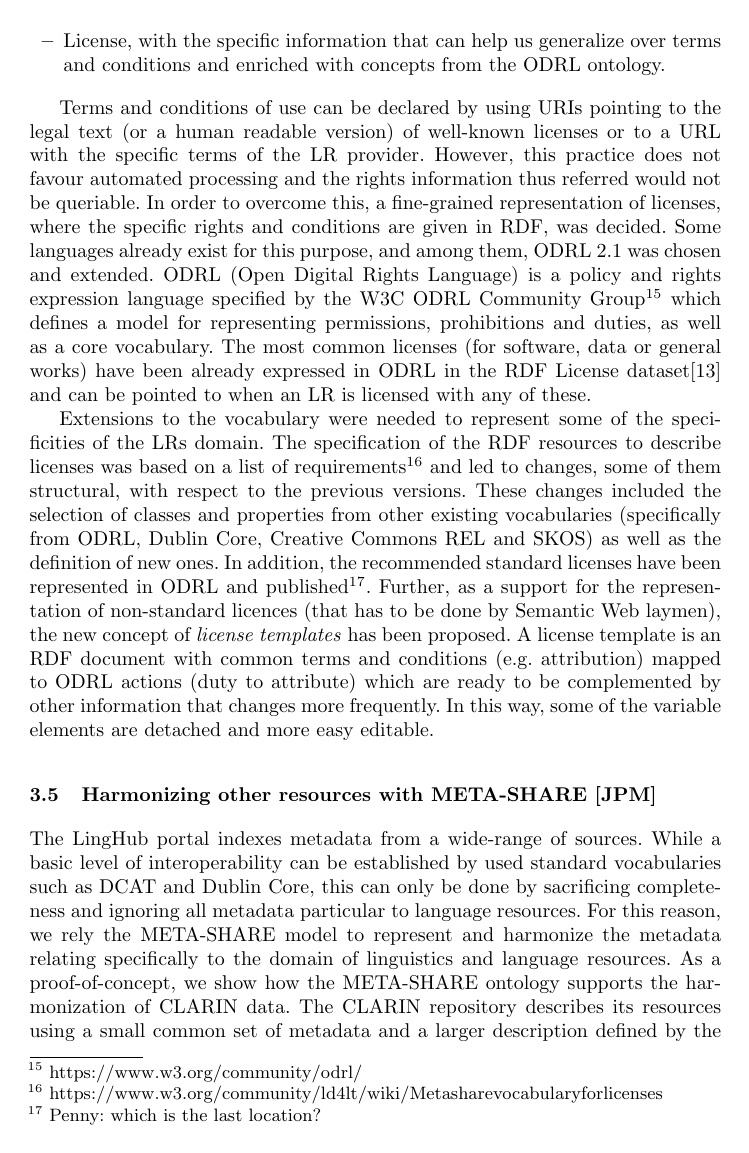
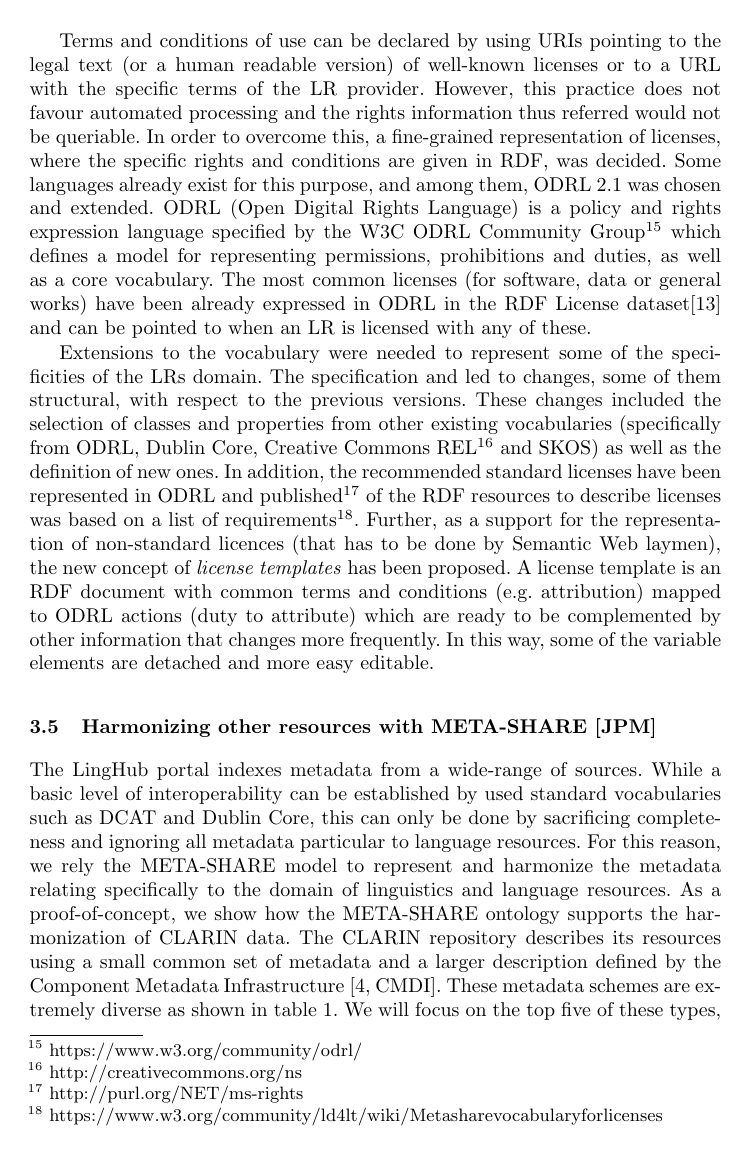
Before and after one commit to jmccrae/metashare-ontology-msw4, a LaTeX thesis (metashare-ontology-msw4.tex): page 7 of 11. Compiled offline with pdfLaTeX.

Commit message:
Changes in the section for the licenses

```diff
--- a/metashare-ontology-msw4.tex
+++ b/metashare-ontology-msw4.tex
@@ -155,6 +156,3 @@ In order to limit fuzziness in the terms and conditions of use of LRs, META-SHAR
 
 In the conversion of META-SHARE from XSD to OWL/RDF, we decided to replace the components with classes that can be used to better represent the licensing ecosystem of LRs, and to re-structure the elements in order to make clearer the properties associated with them. As a result, we recognize the following three entities/classes, each associated with different properties as appropriate:
 \begin{itemize}
-\item LanguageResource, which is the intellectual property \textit{work}, can be attributed the iprHolder, distributionRightsHolder;
-\item Distribution, taken from the DCAT vocabulary where it "\textit{represents an accessible form of a dataset as for example a downloadable file, an RSS feed or a web service that provides the data}"; this is the entity to which properties for describing licencing, forms and other details of distribution must be attached;
-\item License, with the specific information that can help us generalize over terms and conditions and enriched with concepts from the ODRL ontology.
@@ -166,8 +166,8 @@ Some languages already exist for this purpose, and among them, ODRL 2.1 was chos
 %The abstract model can be serialized as JSON, XML or RDF, the latter option being supported by the ODRL 2.1 Ontology\footnote{\url{http://www.w3.org/ns/odrl/2/}}.
 The most common licenses (for software, data or general works) have been already expressed in ODRL in the RDF License dataset\cite{rdflicense} and can be pointed to when an LR is licensed with any of these.
 
-Extensions to the vocabulary were needed to represent some of the specificities of the LRs domain. The specification of the RDF resources to describe licenses was based on a list of requirements\footnote{\url{https://www.w3.org/community/ld4lt/wiki/Metasharevocabularyforlicenses}} and led to changes, some of them structural, with respect to the previous versions. These changes included the selection of classes and properties from other existing vocabularies (specifically from ODRL, Dublin Core, Creative Commons REL and SKOS) as well as the definition of new ones.
-In addition, the recommended standard licenses have been represented in ODRL and published\footnote{Penny: which is the last location?}. Further, as a support for the representation of non-standard licences (that has to be done by Semantic Web laymen), the new concept of \textit{license templates} has been proposed. A license template is an RDF document with common terms and conditions (e.g. attribution) mapped to ODRL actions (duty to attribute) which are ready to be complemented by other information that changes more frequently. In this way, some of the variable elements are detached and more easy editable.
+Extensions to the vocabulary were needed to represent some of the specificities of the LRs domain. The specification and led to changes, some of them structural, with respect to the previous versions. These changes included the selection of classes and properties from other existing vocabularies (specifically from ODRL, Dublin Core, Creative Commons REL\footnote{\url{http://creativecommons.org/ns}} and SKOS) as well as the definition of new ones.
+In addition, the recommended standard licenses have been represented in ODRL and published\footnote{\url{http://purl.org/NET/ms-rights}} of the RDF resources to describe licenses was based on a list of requirements\footnote{\url{https://www.w3.org/community/ld4lt/wiki/Metasharevocabularyforlicenses}}. Further, as a support for the representation of non-standard licences (that has to be done by Semantic Web laymen), the new concept of \textit{license templates} has been proposed. A license template is an RDF document with common terms and conditions (e.g. attribution) mapped to ODRL actions (duty to attribute) which are ready to be complemented by other information that changes more frequently. In this way, some of the variable elements are detached and more easy editable.
 \subsection{Harmonizing other resources with META-SHARE [JPM]}
 \label{sec:harmonization}
 The LingHub portal indexes metadata from a wide-range of sources. While a basic level of interoperability can be established by used standard vocabularies such as DCAT and Dublin Core, this can only be done by sacrificing completeness and ignoring all metadata particular to language resources. For this reason, we rely the META-SHARE model to represent and harmonize the metadata relating specifically to the domain of linguistics and language resources. As a proof-of-concept, we show how the META-SHARE ontology supports the harmonization of CLARIN data. The
```
Also changed, not shown: metashare-ontology-msw4.pdf, metashare-ontology-msw4.tex (7 more changed lines).
